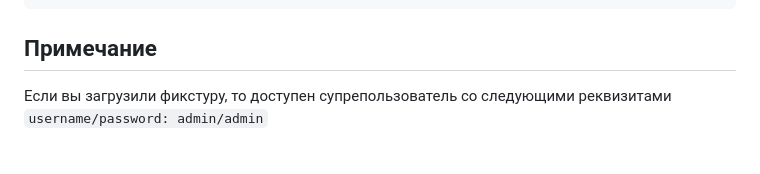
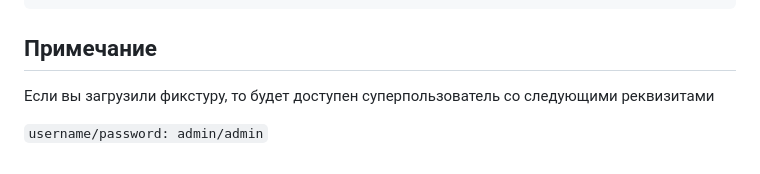
Before and after one commit to galirkil/cooking-book, a Markdown page: README.md, the part around the change. GitHub-like rendering.

Commit message:
Fix typos in readme

```diff
--- a/README.md
+++ b/README.md
@@ -96,5 +96,7 @@ python3 manage.py runserver
 
 ## Примечание
 
-Если вы загрузили фикстуру, то доступен супрепользователь со следующими
-реквизитами `username/password: admin/admin`
+Если вы загрузили фикстуру, то будет доступен суперпользователь со следующими
+реквизитами
+
+`username/password: admin/admin`
```
